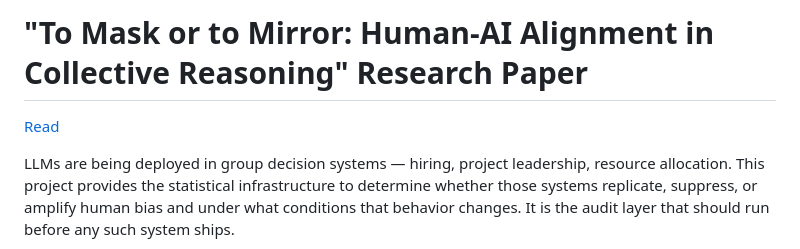
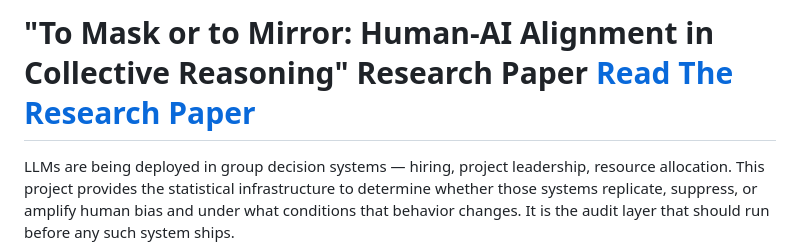
Before and after one commit to SamiraSamrose/intelligent-board-games, a Markdown page: notebooks complement the research papers/To Mask or to Mirror- Human-AI Alignment in Collective Reasoning/README.md, the part around the change. GitHub-like rendering.

Commit message:
Enhance README with direct research paper link
Updated README to include a direct link to the research paper.

```diff
--- a/notebooks complement the research papers/To Mask or to Mirror- Human-AI Alignment in Collective Reasoning/README.md
+++ b/notebooks complement the research papers/To Mask or to Mirror- Human-AI Alignment in Collective Reasoning/README.md
@@ -1,5 +1,4 @@
-# "To Mask or to Mirror: Human-AI Alignment in Collective Reasoning"  Research Paper
-[Read](https://deepmind.google/research/publications/180362/)
+# "To Mask or to Mirror: Human-AI Alignment in Collective Reasoning"  Research Paper [Read The Research Paper](https://deepmind.google/research/publications/180362/)
 
 LLMs are being deployed in group decision systems — hiring, project leadership, resource allocation. This project provides the statistical infrastructure to determine whether those systems replicate, suppress, or amplify human bias and under what conditions that behavior changes. It is the audit layer that should run before any such system ships.
 
```
